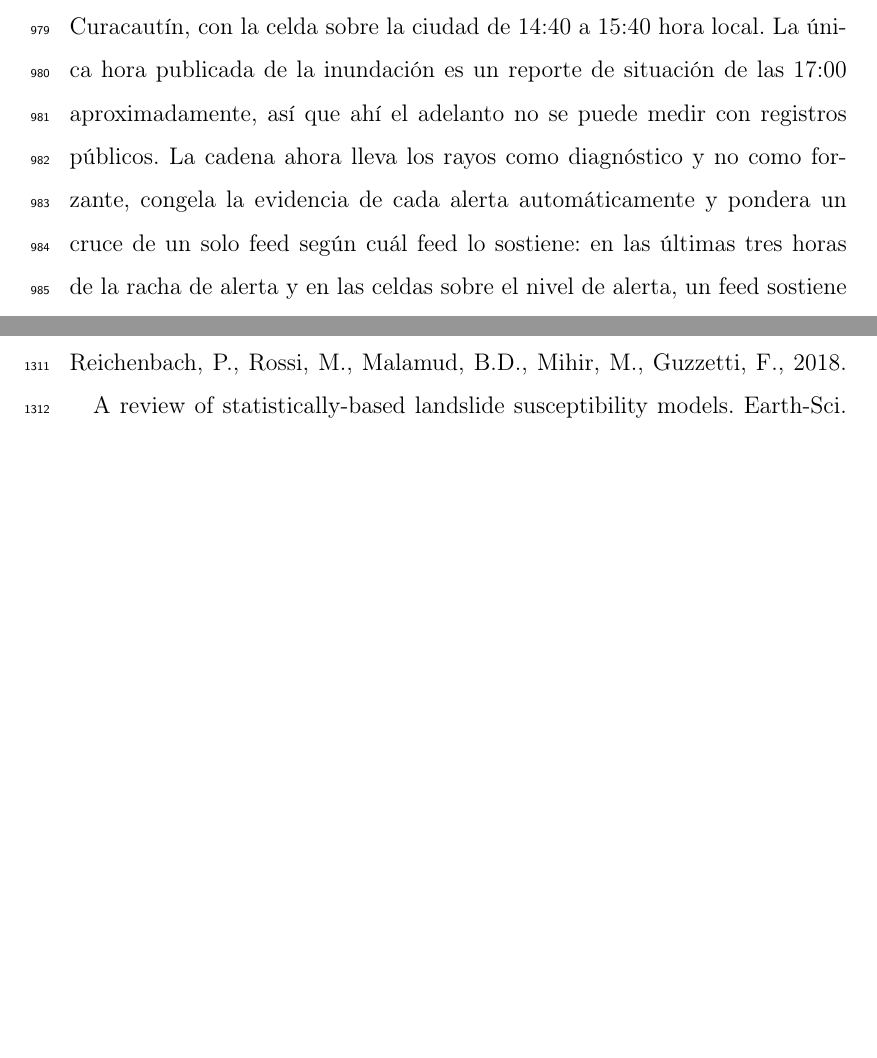
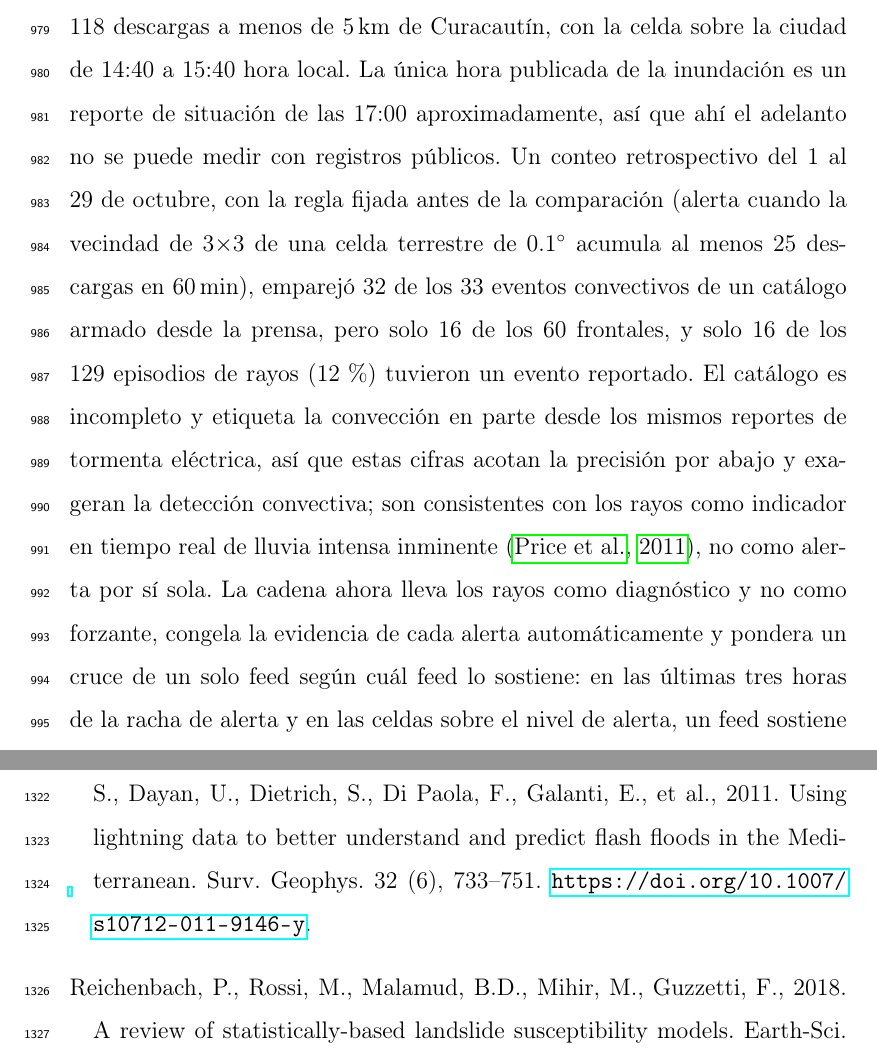
Before and after one commit to franciscoparrao/nowcast, a LaTeX paper (docs/paper/nowcast-ems-ES.tex): two parts of pages 55 and 69 of 71 before the commit and two parts of pages 55 and 70 of 71 after it, joined at a grey line, cut so that both start at the same text, the shorter picture padded with empty space. Compiled offline with pdfLaTeX.

Commit message:
docs(paper): conteo retrospectivo de rayos de octubre en §7 + Price et al. 2011 (EN y ES)
Regla primaria del protocolo versionado (scripts/glm_retro/PROTOCOLO.md,
≥25 descargas en 60 min en 3×3 celdas 0.1° sobre tierra): 32 de 33
eventos convectivos, 16 de 60 frontales, 16 de 129 episodios con evento
(resumen_n25.json, 1-29 oct). Se declara que el catálogo de prensa es
incompleto y que su etiqueta convectiva es en parte circular. El
exploratorio por tamaño queda fuera: no está calibrado.
Price et al. (2011) verificado en Crossref (Surv. Geophys. 32(6),
733-751, sin retracción) y agregado en refs.bib y en los dos bloques
thebibliography.
check_translation_numbers: 1158 cifras idénticas; EN 67 p, ES 71 p.

Co-Authored-By: Claude Opus 5.5 <noreply@anthropic.com>

```diff
--- a/docs/paper/nowcast-ems-ES.tex
+++ b/docs/paper/nowcast-ems-ES.tex
@@ -1505,7 +1505,16 @@ descargas sobre el piedemonte con el peak treinta minutos antes del flujo de Las
 Condes, y 118 descargas a menos de 5\,km de Curacautín, con la celda sobre la ciudad de
 14:40 a 15:40 hora local. La única hora publicada de la inundación es un reporte
 de situación de las 17:00 aproximadamente, así que ahí el adelanto no se puede
-medir con registros públicos. La cadena ahora lleva los rayos como diagnóstico y no como forzante,
+medir con registros públicos.
+Un conteo retrospectivo del 1 al 29 de octubre, con la regla fijada antes de la
+comparación (alerta cuando la vecindad de 3$\times$3 de una celda terrestre de
+0.1$^\circ$ acumula al menos 25 descargas en 60\,min), emparejó 32 de los 33 eventos
+convectivos de un catálogo armado desde la prensa, pero solo 16 de los 60 frontales,
+y solo 16 de los 129 episodios de rayos (12\,\%) tuvieron un evento reportado. El
+catálogo es incompleto y etiqueta la convección en parte desde los mismos reportes de
+tormenta eléctrica, así que estas cifras acotan la precisión por abajo y exageran la
+detección convectiva; son consistentes con los rayos como indicador en tiempo real de
+lluvia intensa inminente \citep{price2011}, no como alerta por sí sola. La cadena ahora lleva los rayos como diagnóstico y no como forzante,
 congela la evidencia de cada alerta automáticamente y pondera un cruce de un solo feed
 según cuál feed lo sostiene: en las últimas tres horas de la racha de alerta y en las
 celdas sobre el nivel de alerta, un feed sostiene el cruce si acumula al menos 1\,mm y,
@@ -1905,6 +1914,12 @@ Piciullo, L., Calvello, M., Cepeda, J.M., 2018. Territorial early warning system
 for rainfall-induced landslides. Earth-Sci.\ Rev.\ 179, 228--247.
 \url{https://doi.org/10.1016/j.earscirev.2018.02.013}.
 
+\bibitem[Price et al.(2011)]{price2011}
+Price, C., Yair, Y., Mugnai, A., Lagouvardos, K., Llasat, M.C., Michaelides, S.,
+Dayan, U., Dietrich, S., Di~Paola, F., Galanti, E., et al., 2011. Using lightning
+data to better understand and predict flash floods in the Mediterranean. Surv.\
+Geophys.\ 32 (6), 733--751. \url{https://doi.org/10.1007/s10712-011-9146-y}.
+
 \bibitem[Reichenbach et al.(2018)]{reichenbach2018}
 Reichenbach, P., Rossi, M., Malamud, B.D., Mihir, M., Guzzetti, F., 2018. A review
 of statistically-based landslide susceptibility models. Earth-Sci.\ Rev.\ 180,
```
Also changed, not shown: docs/paper/nowcast-ems.tex (+16 -1 lines), docs/paper/refs.bib (+11 -0 lines).
